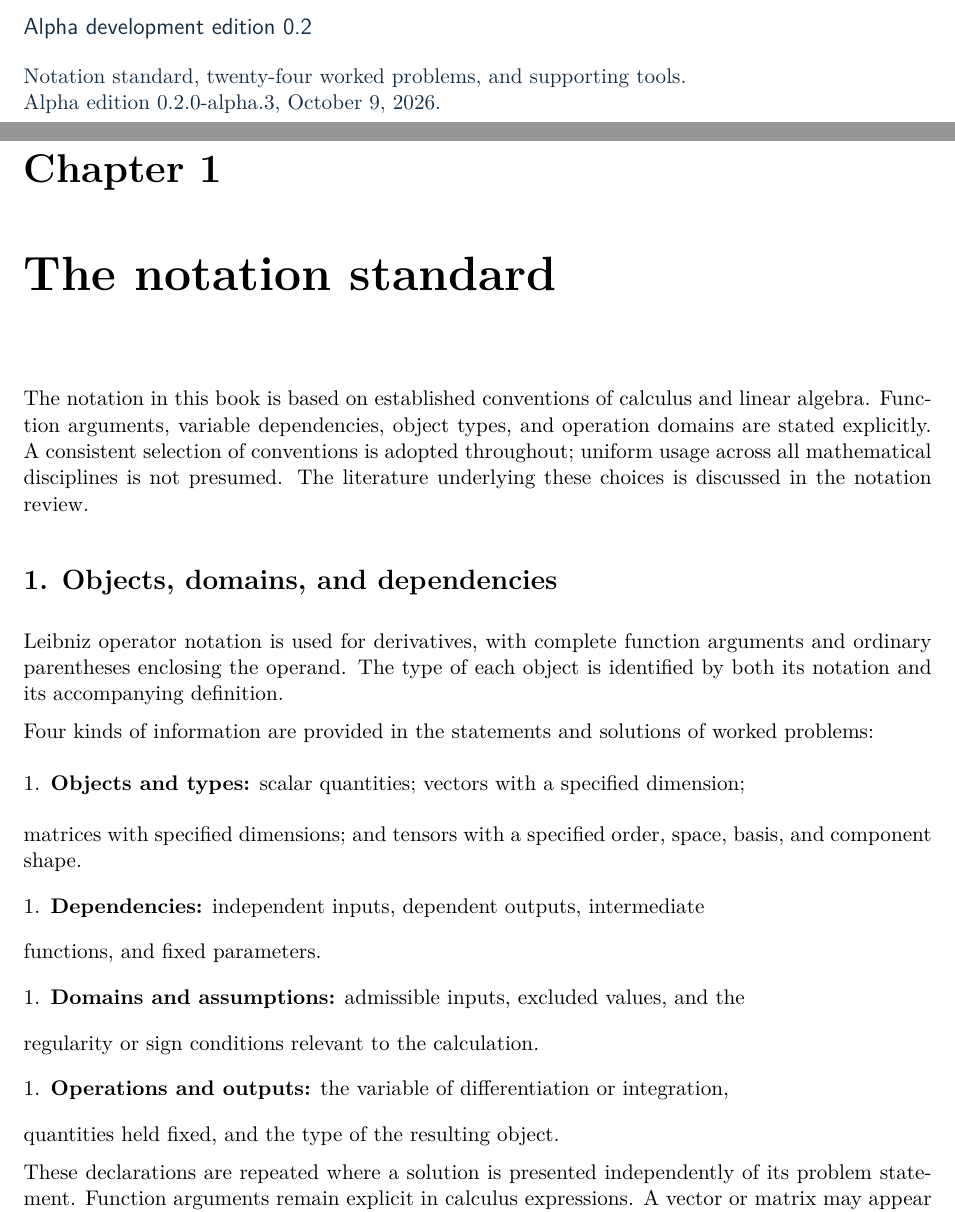
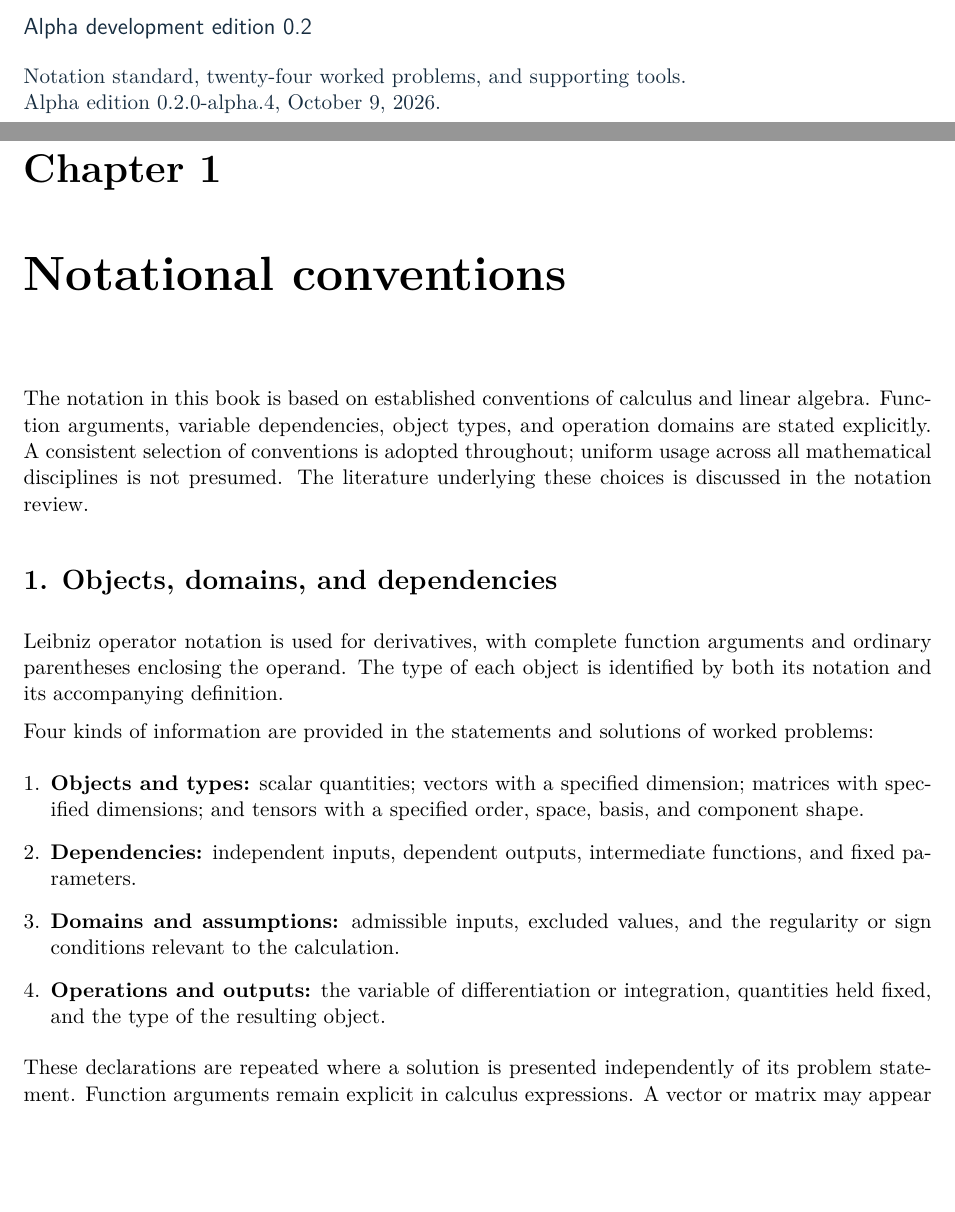
Before and after one commit to wa200508/Calculus_Workbook, a LaTeX thesis (calculus_workbook.tex): two parts of pages 1 and 6 of 64, joined at a grey line, cut so that both start at the same text, the shorter picture padded with empty space. Compiled offline with pdfLaTeX.

Commit message:
Correct notation list layout in the alpha PDF

```diff
--- a/calculus_workbook.tex
+++ b/calculus_workbook.tex
@@ -41,7 +41,7 @@
 {\sffamily\large Alpha development edition 0.2\par}
 \medskip
 Notation standard, twenty-four worked problems, and supporting tools.\\
-Alpha edition 0.2.0-alpha.3, October 9, 2026.
+Alpha edition 0.2.0-alpha.4, October 9, 2026.
 \end{titlepage}
 \chapter*{About this book}
 This is a review book for readers who have encountered calculus but want a dependable way to approach unfamiliar problems. Every object has a declared type. Every function shows its inputs. Every derivative and integral identifies the variable being used.
@@ -61,7 +61,7 @@ This developing book is provided as-is. Mathematical correctness, completeness,
 \tableofcontents
 \mainmatter
 
-\chapter{The notation standard}
+\chapter{Notational conventions}
 
 The notation in this book is based on established conventions of calculus and
 linear algebra. Function arguments, variable dependencies, object types, and
@@ -80,23 +80,12 @@ Four kinds of information are provided in the statements and solutions of
 worked problems:
 
 \begin{enumerate}
-\item \textbf{Objects and types:} scalar quantities; vectors with a specified dimension;
+\item \textbf{Objects and types:} scalar quantities; vectors with a specified dimension; matrices with specified dimensions; and tensors with a specified order, space, basis, and component shape.
+\item \textbf{Dependencies:} independent inputs, dependent outputs, intermediate functions, and fixed parameters.
+\item \textbf{Domains and assumptions:} admissible inputs, excluded values, and the regularity or sign conditions relevant to the calculation.
+\item \textbf{Operations and outputs:} the variable of differentiation or integration, quantities held fixed, and the type of the resulting object.
+
 \end{enumerate}
-   matrices with specified dimensions; and tensors with a specified order,
-   space, basis, and component shape.
-\begin{enumerate}
-\item \textbf{Dependencies:} independent inputs, dependent outputs, intermediate
-\end{enumerate}
-   functions, and fixed parameters.
-\begin{enumerate}
-\item \textbf{Domains and assumptions:} admissible inputs, excluded values, and the
-\end{enumerate}
-   regularity or sign conditions relevant to the calculation.
-\begin{enumerate}
-\item \textbf{Operations and outputs:} the variable of differentiation or integration,
-\end{enumerate}
-   quantities held fixed, and the type of the resulting object.
-
 These declarations are repeated where a solution is presented independently
 of its problem statement. Function arguments remain explicit in calculus
 expressions. A vector or matrix may appear as a single argument when its
```
Also changed, not shown: NOTATION_STANDARD.md (+4 -9 lines), PROJECT_STATUS.md (+4 -4 lines), scripts/book-preamble.tex (+1 -1 lines), site/downloads.md (+2 -2 lines), site/index.md (+1 -1 lines), CHANGELOG.md, README.md, 2 other files.
